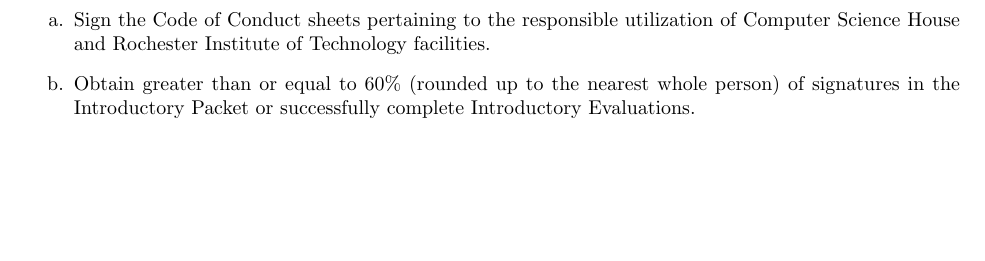
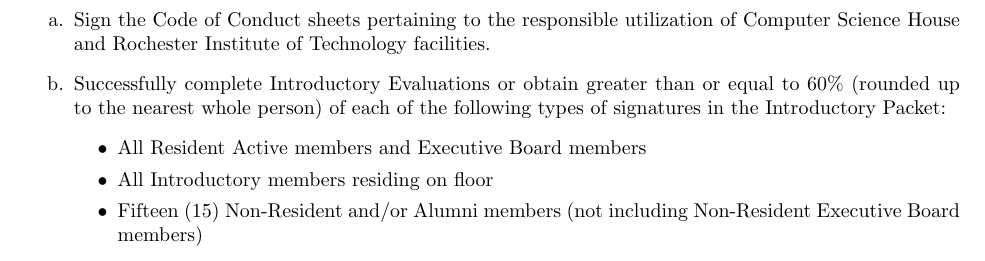
Before and after one commit to ComputerScienceHouse/Constitution, a LaTeX document (bylaws.tex): part of page 9 of 9, cut so that both start at the same text, the shorter picture padded with empty space. Compiled offline with pdfLaTeX.

Commit message:
Add fixed percentage requirements for the different types of signatures to obtain an account

```diff
--- a/bylaws.tex
+++ b/bylaws.tex
@@ -355,7 +355,12 @@
 \renewcommand{\theenumi}{\alph{enumi}} % For this section, we want items to use letters
 \begin{enumerate}
 	\item Sign the Code of Conduct sheets pertaining to the responsible utilization of Computer Science House and Rochester Institute of Technology facilities.
-	\item Obtain greater than or equal to 60\% (rounded up to the nearest whole person) of signatures in the Introductory Packet or successfully complete Introductory Evaluations.
+	\item Successfully complete Introductory Evaluations or obtain greater than or equal to 60\% (rounded up to the nearest whole person) of each of the following types of signatures in the Introductory Packet:
+		\begin{itemize}
+			\item All Resident Active members and Executive Board members
+			\item All Introductory members residing on floor
+			\item Fifteen (15) Non-Resident and/or Alumni members (not including Non-Resident Executive Board members)
+		\end{itemize}
 \end{enumerate}
 
 \end{document}
```
